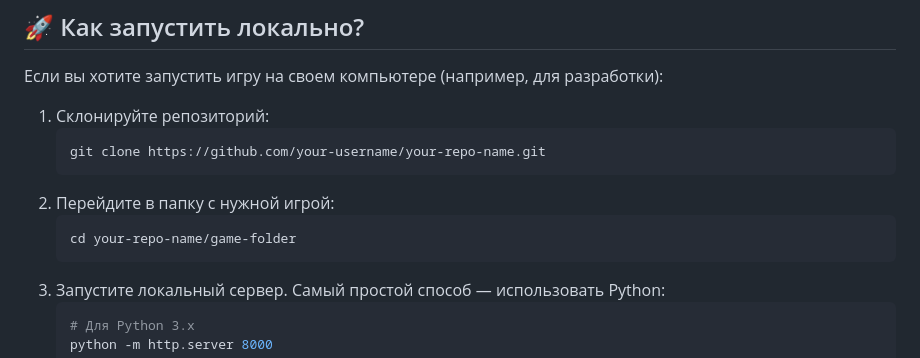
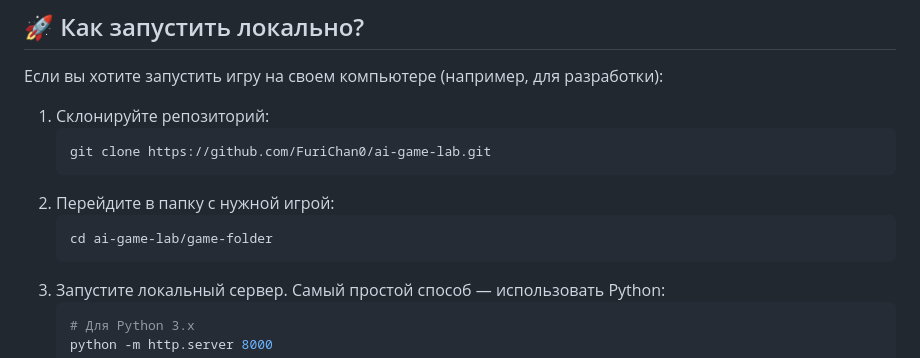
Before and after one commit to FuriChan0/ai-game-lab, a Markdown page: README.md, the part around the change. Rendered like a GitHub page.

````diff
--- a/README.md
+++ b/README.md
@@ -40,11 +40,11 @@
 
 1.  Склонируйте репозиторий:
     ```bash
-    git clone https://github.com/your-username/your-repo-name.git
+    git clone https://github.com/FuriChan0/ai-game-lab.git
     ```
 2.  Перейдите в папку с нужной игрой:
     ```bash
-    cd your-repo-name/game-folder
+    cd ai-game-lab/game-folder
     ```
 3.  Запустите локальный сервер. Самый простой способ — использовать Python:
     ```bash
````
